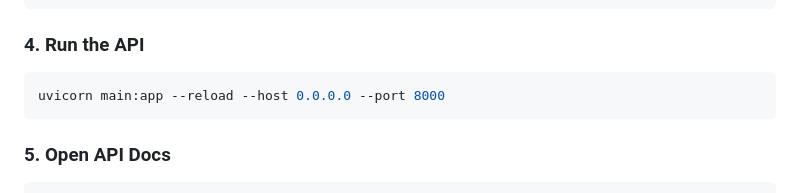
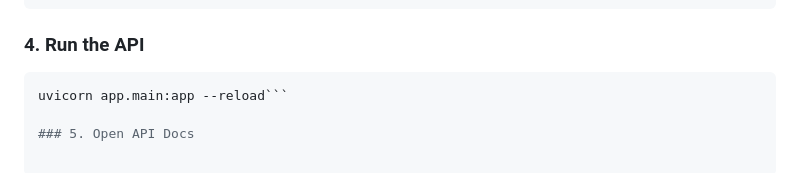
Before and after one commit to ShreyanshArora/Honey-Pot-for-Scam-Detection-Intelligence-Extraction, a Markdown page: README.md, the part around the change. Drawn GitHub-style.

````diff
--- a/README.md
+++ b/README.md
@@ -263,8 +263,7 @@ pip install -r requirements.txt
 ### 4. Run the API
 
 ```bash
-uvicorn main:app --reload --host 0.0.0.0 --port 8000
-```
+uvicorn app.main:app --reload```
 
 ### 5. Open API Docs
 
````
